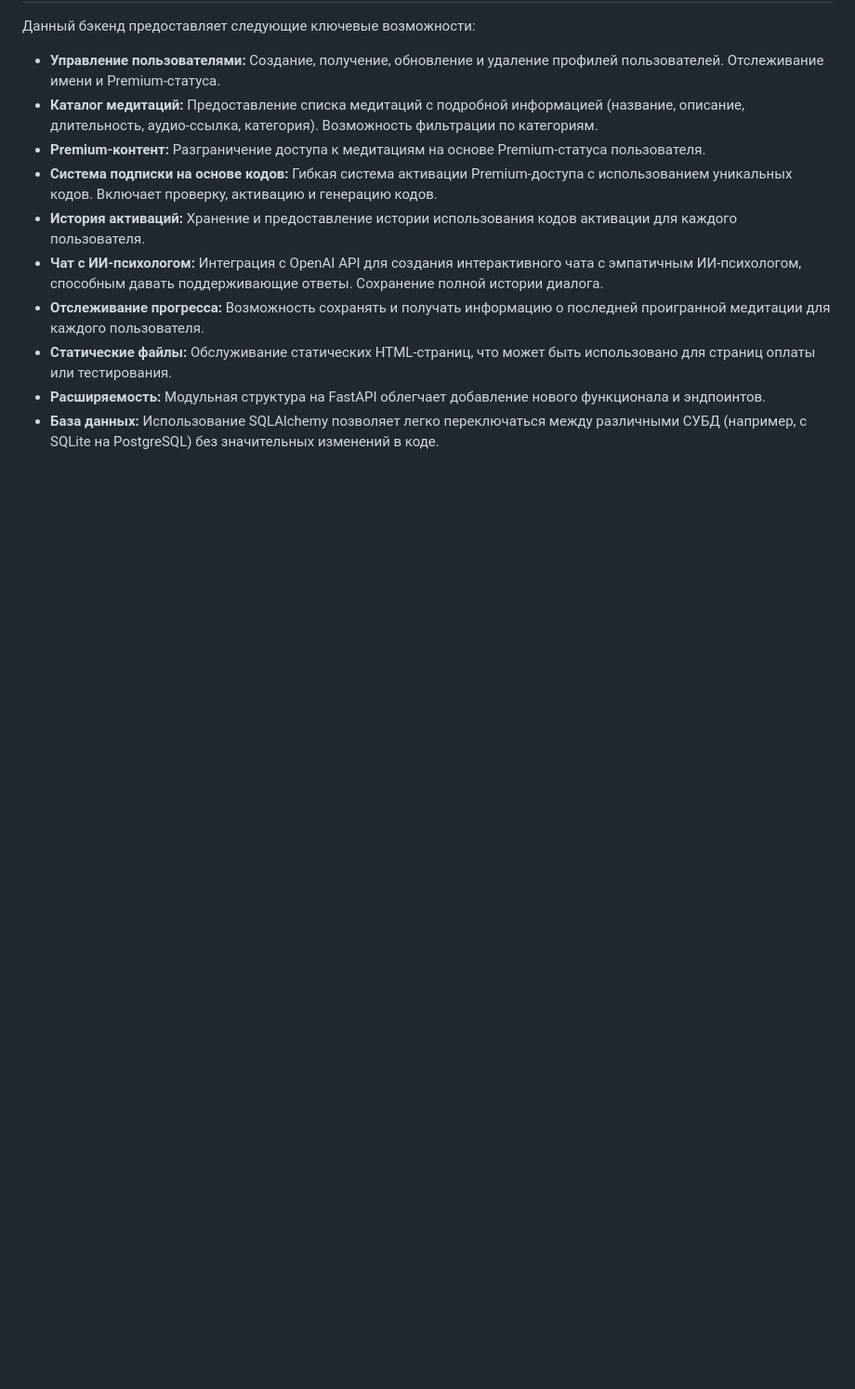
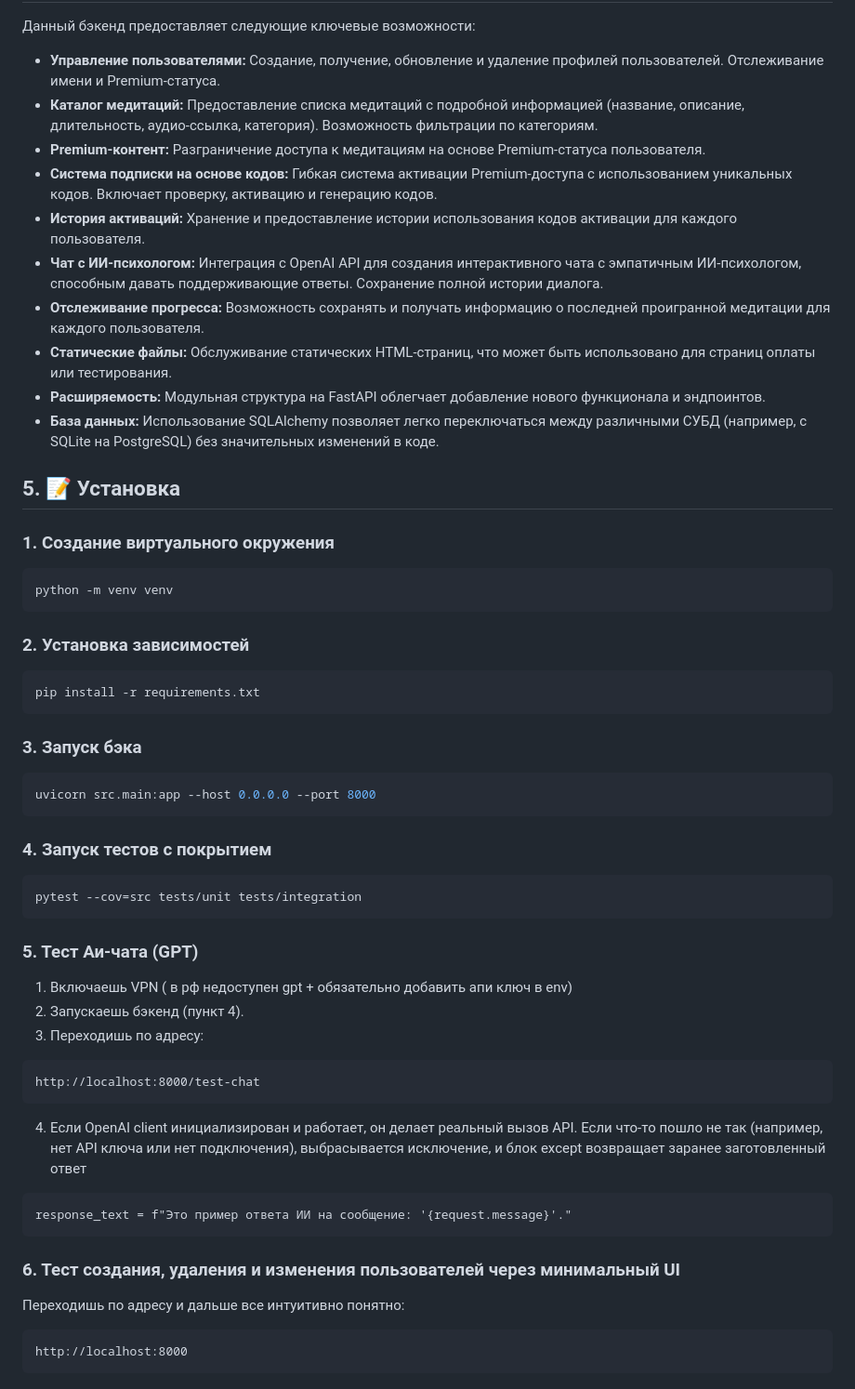
Before and after one commit to meloch287/Meditation_backend, a Markdown page: README.md, the part around the change printed below. Shown: that part at 93% size. Rendered like a GitHub page; blank space fills up the shorter version.

Commit message:
Update README.md
Project Installation

````diff
--- a/README.md
+++ b/README.md
@@ -108,3 +107,55 @@ meditation_backend/
 *   **Статические файлы:** Обслуживание статических HTML-страниц, что может быть использовано для страниц оплаты или тестирования.
 *   **Расширяемость:** Модульная структура на FastAPI облегчает добавление нового функционала и эндпоинтов.
 *   **База данных:** Использование SQLAlchemy позволяет легко переключаться между различными СУБД (например, с SQLite на PostgreSQL) без значительных изменений в коде.
+
+## 5. 📝 Установка
+
+
+### 1. Создание виртуального окружения
+
+```bash
+python -m venv venv
+```
+
+### 2. Установка зависимостей
+
+```bash
+pip install -r requirements.txt
+```
+
+
+### 3. Запуск бэка
+
+```bash
+uvicorn src.main:app --host 0.0.0.0 --port 8000
+```
+
+### 4. Запуск тестов с покрытием
+
+```bash
+pytest --cov=src tests/unit tests/integration
+```
+
+### 5. Тест Аи-чата (GPT)
+
+1. Включаешь VPN ( в рф недоступен gpt + обязательно добавить апи ключ в env)
+2. Запускаешь бэкенд (пункт 4).
+3. Переходишь по адресу:
+
+```
+http://localhost:8000/test-chat
+```
+
+4. Если OpenAI client инициализирован и работает, он делает реальный вызов API. Если что-то пошло не так (например, нет API ключа или нет подключения), выбрасывается исключение, и блок except возвращает заранее заготовленный ответ
+
+```
+response_text = f"Это пример ответа ИИ на сообщение: '{request.message}'."
+```
+
+### 6. Тест создания, удаления и изменения пользователей через минимальный UI
+
+Переходишь по адресу и дальше все интуитивно понятно:
+
+```
+http://localhost:8000
+```
````
Also changed, not shown: other parts of README.md (+0 -1 lines).
